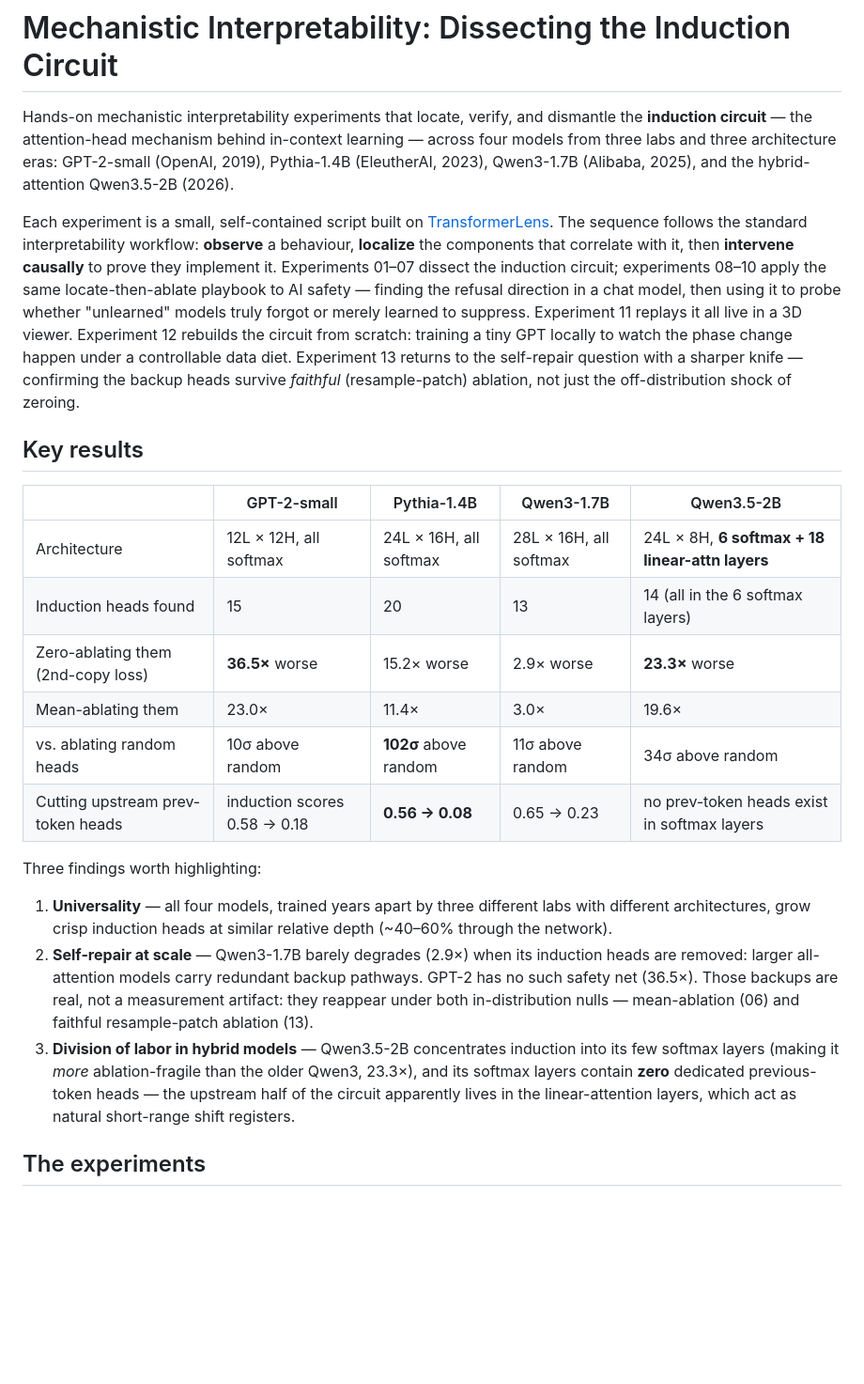
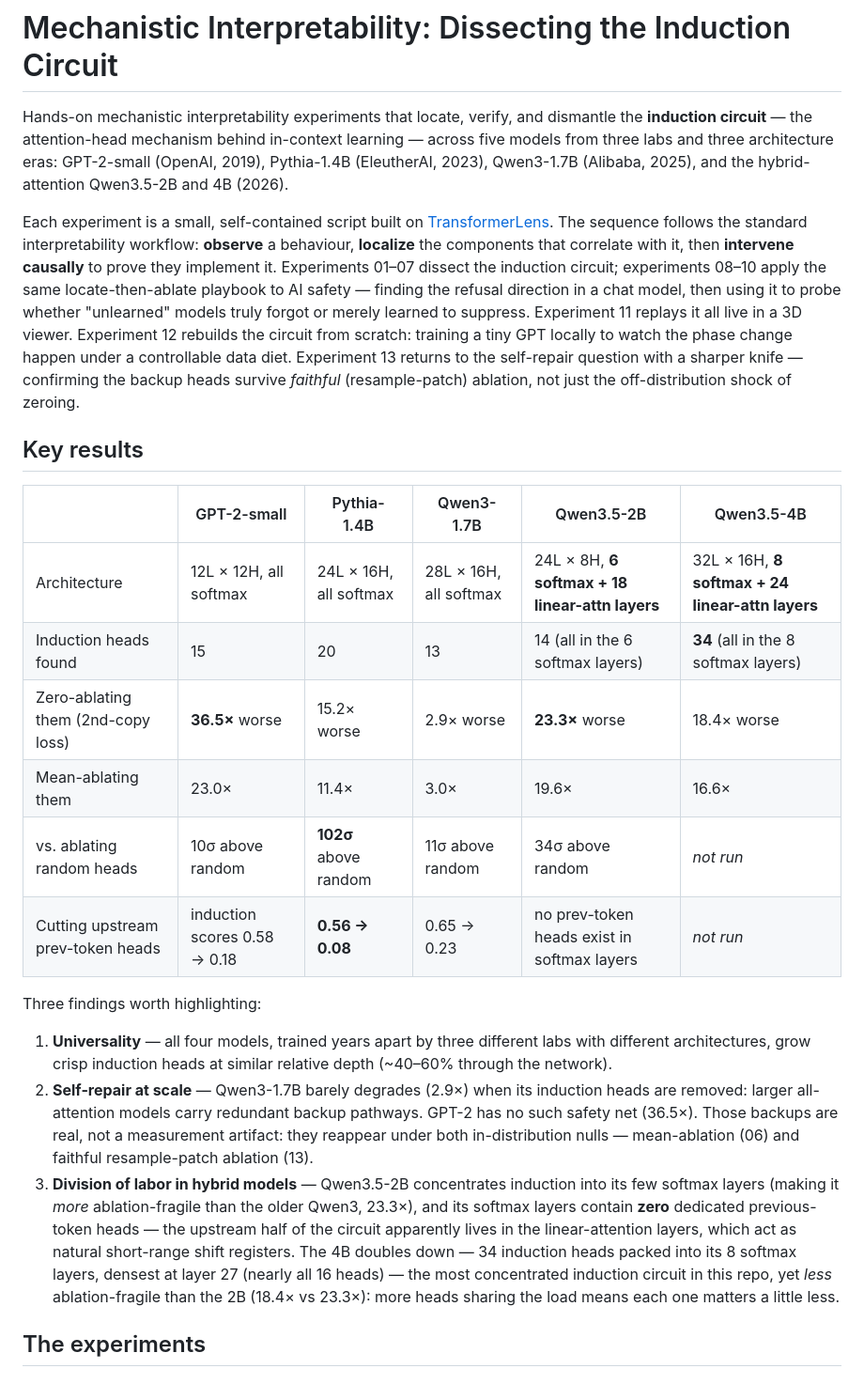
Before and after one commit to GeoNicol/mech-interp, a Markdown page: README.md, the part around one of its changes. Shown at 94% size. Rendered like a GitHub page; blank space fills up the shorter version.

Commit message:
01: run on Qwen3.5-4B — the densest induction circuit in the repo
Add a Qwen3.5-4B data point. It needed a loader fix: the 4B (32L, d_vocab
248k) OOMs a 12 GB GPU under TransformerLens's default weight processing
(cloning the huge unembed in center_unembed), so the bridge path now uses
enable_compatibility_mode(no_processing=True). That's output-preserving for
what we measure (attention patterns + hook_z + loss); peak drops >12 GB -> ~9.6 GB.

Finding: 34 induction heads, all packed into the 8 softmax layers (the 24
linear-attention layers can't attend), escalating with depth to layer 27 where
nearly all 16 heads do induction — the most concentrated circuit here. Ablating
them takes 2nd-copy loss 0.71 -> 12.97 (18.4x), yet that's LESS fragile than the
2B (23.3x): more heads sharing the load means each matters a little less.

README: fifth model column in the key-results table (random-control and
prev-token rows not run on the 4B), 4B heatmap figure, hybrid finding updated.

Co-Authored-By: Claude Opus 4.8 (1M context) <noreply@anthropic.com>
Claude-Session: https://claude.ai/code/session_01G3nn2s2j45si2qCmPhHPVa

```diff
--- a/README.md
+++ b/README.md
@@ -2,9 +2,9 @@
 
 Hands-on mechanistic interpretability experiments that locate, verify, and dismantle the
 **induction circuit** — the attention-head mechanism behind in-context learning — across
-four models from three labs and three architecture eras: GPT-2-small (OpenAI, 2019),
+five models from three labs and three architecture eras: GPT-2-small (OpenAI, 2019),
 Pythia-1.4B (EleutherAI, 2023), Qwen3-1.7B (Alibaba, 2025), and the hybrid-attention
-Qwen3.5-2B (2026).
+Qwen3.5-2B and 4B (2026).
 
 Each experiment is a small, self-contained script built on
 [TransformerLens](https://github.com/TransformerLensOrg/TransformerLens). The sequence
@@ -21,14 +21,14 @@ ablation, not just the off-distribution shock of zeroing.
 
 ## Key results
 
-| | GPT-2-small | Pythia-1.4B | Qwen3-1.7B | Qwen3.5-2B |
-|---|---|---|---|---|
-| Architecture | 12L × 12H, all softmax | 24L × 16H, all softmax | 28L × 16H, all softmax | 24L × 8H, **6 softmax + 18 linear-attn layers** |
-| Induction heads found | 15 | 20 | 13 | 14 (all in the 6 softmax layers) |
-| Zero-ablating them (2nd-copy loss) | **36.5×** worse | 15.2× worse | 2.9× worse | **23.3×** worse |
-| Mean-ablating them | 23.0× | 11.4× | 3.0× | 19.6× |
-| vs. ablating random heads | 10σ above random | **102σ** above random | 11σ above random | 34σ above random |
-| Cutting upstream prev-token heads | induction scores 0.58 → 0.18 | **0.56 → 0.08** | 0.65 → 0.23 | no prev-token heads exist in softmax layers |
+| | GPT-2-small | Pythia-1.4B | Qwen3-1.7B | Qwen3.5-2B | Qwen3.5-4B |
+|---|---|---|---|---|---|
+| Architecture | 12L × 12H, all softmax | 24L × 16H, all softmax | 28L × 16H, all softmax | 24L × 8H, **6 softmax + 18 linear-attn layers** | 32L × 16H, **8 softmax + 24 linear-attn layers** |
+| Induction heads found | 15 | 20 | 13 | 14 (all in the 6 softmax layers) | **34** (all in the 8 softmax layers) |
+| Zero-ablating them (2nd-copy loss) | **36.5×** worse | 15.2× worse | 2.9× worse | **23.3×** worse | 18.4× worse |
+| Mean-ablating them | 23.0× | 11.4× | 3.0× | 19.6× | 16.6× |
+| vs. ablating random heads | 10σ above random | **102σ** above random | 11σ above random | 34σ above random | *not run* |
+| Cutting upstream prev-token heads | induction scores 0.58 → 0.18 | **0.56 → 0.08** | 0.65 → 0.23 | no prev-token heads exist in softmax layers | *not run* |
 
 Three findings worth highlighting:
 
@@ -44,7 +44,10 @@ Three findings worth highlighting:
    softmax layers (making it *more* ablation-fragile than the older Qwen3, 23.3×), and its
    softmax layers contain **zero** dedicated previous-token heads — the upstream half of
    the circuit apparently lives in the linear-attention layers, which act as natural
-   short-range shift registers.
+   short-range shift registers. The 4B doubles down — 34 induction heads packed into its 8
+   softmax layers, densest at layer 27 (nearly all 16 heads) — the most concentrated
+   induction circuit in this repo, yet *less* ablation-fragile than the 2B (18.4× vs 23.3×):
+   more heads sharing the load means each one matters a little less.
 
 ## The experiments
 
```
Also changed, not shown: other parts of README.md (+7 -0 lines), 01_induction_heads/results/induction_1_cliff_Qwen3_5-4B.png (added), 01_induction_heads/results/induction_2_heatmap_Qwen3_5-4B.png (added), 01_induction_heads/results/induction_3_ablation_Qwen3_5-4B.png (added), 2 other files.
